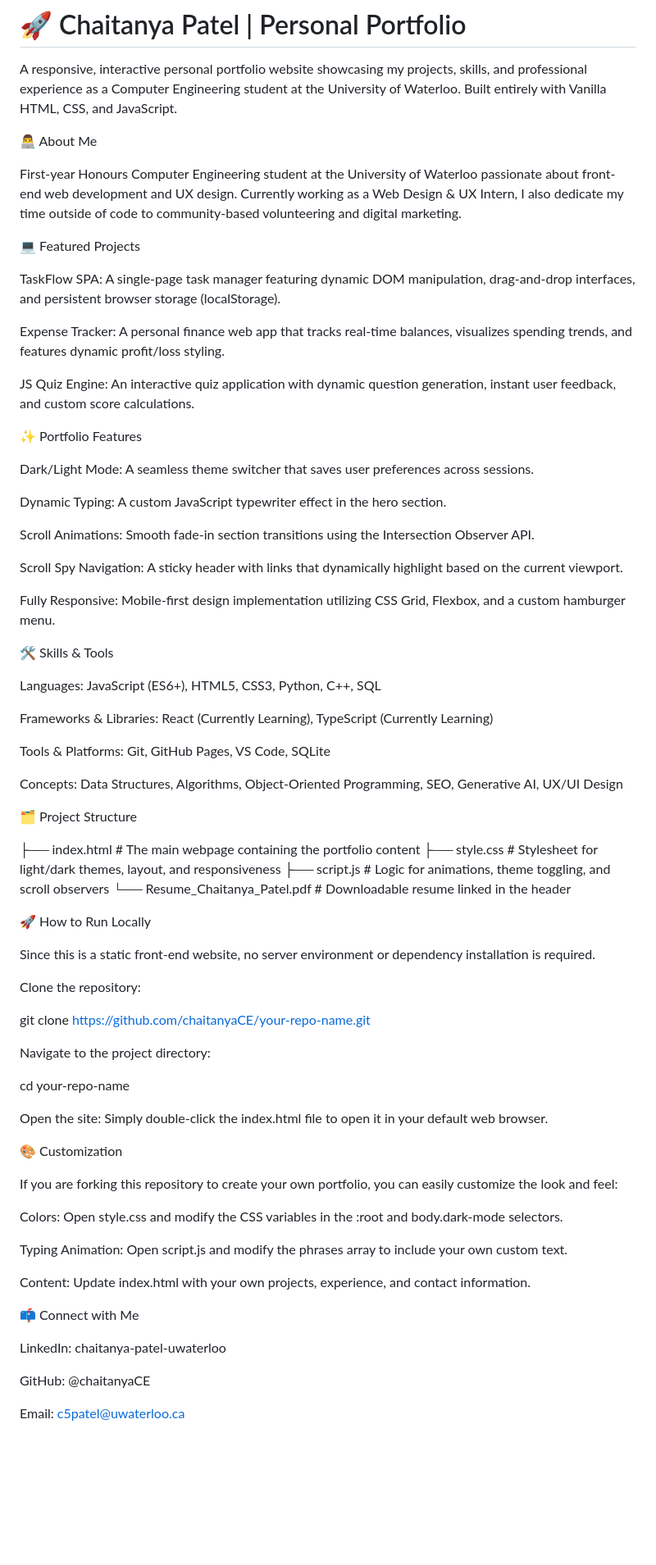
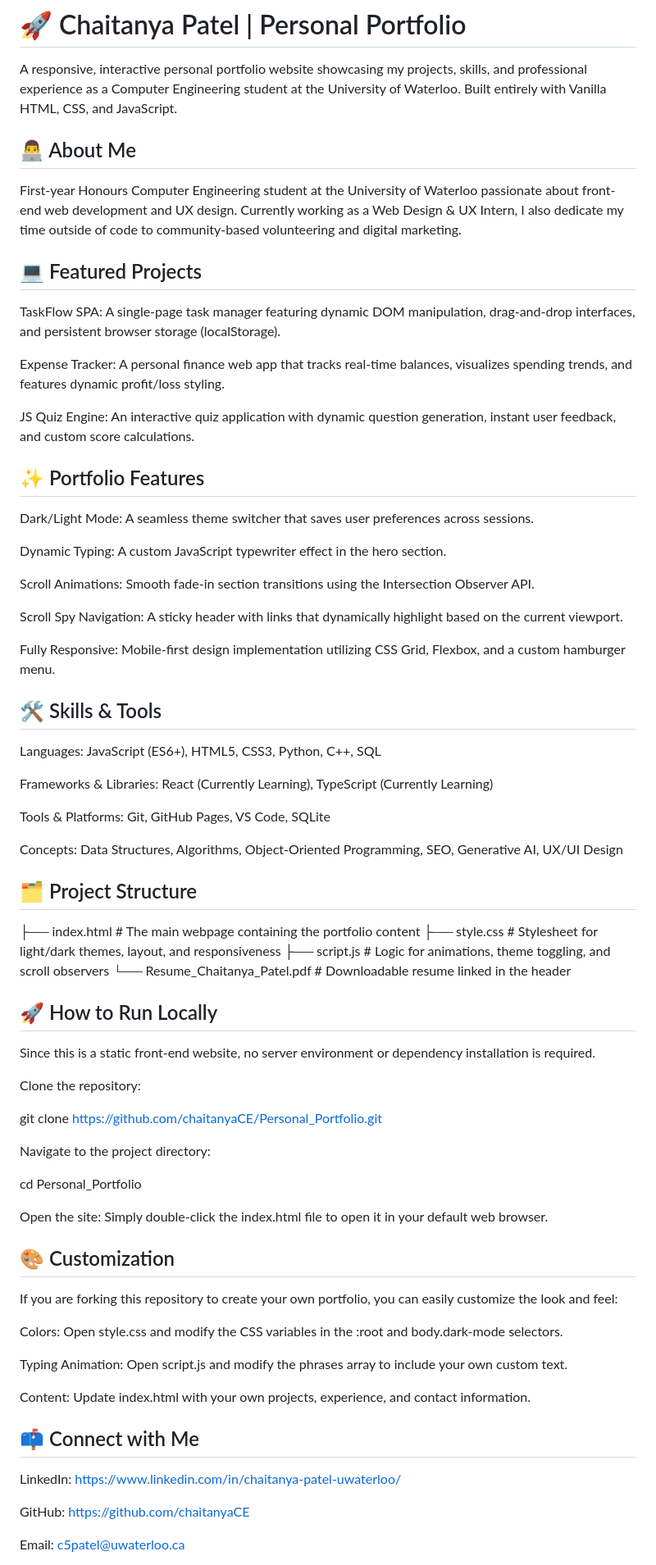
Before and after one commit to chaitanyaCE/Personal_Portfoilio, a Markdown page: README.md, the part around one of its changes. Shown at 82% size. Rendered like a GitHub page; blank space fills up the shorter version.

```diff
--- a/README.md
+++ b/README.md
@@ -2,11 +2,11 @@
 
 A responsive, interactive personal portfolio website showcasing my projects, skills, and professional experience as a Computer Engineering student at the University of Waterloo. Built entirely with Vanilla HTML, CSS, and JavaScript.
 
-👨‍💻 About Me
+## 👨‍💻 About Me
 
 First-year Honours Computer Engineering student at the University of Waterloo passionate about front-end web development and UX design. Currently working as a Web Design & UX Intern, I also dedicate my time outside of code to community-based volunteering and digital marketing.
 
-💻 Featured Projects
+## 💻 Featured Projects
 
 TaskFlow SPA: A single-page task manager featuring dynamic DOM manipulation, drag-and-drop interfaces, and persistent browser storage (localStorage).
 
@@ -14,7 +14,7 @@ Expense Tracker: A personal finance web app that tracks real-time balances, visu
 
 JS Quiz Engine: An interactive quiz application with dynamic question generation, instant user feedback, and custom score calculations.
 
-✨ Portfolio Features
+## ✨ Portfolio Features
 
 Dark/Light Mode: A seamless theme switcher that saves user preferences across sessions.
 
@@ -26,7 +26,7 @@ Scroll Spy Navigation: A sticky header with links that dynamically highlight bas
 
 Fully Responsive: Mobile-first design implementation utilizing CSS Grid, Flexbox, and a custom hamburger menu.
 
-🛠️ Skills & Tools
+## 🛠️ Skills & Tools
 
 Languages: JavaScript (ES6+), HTML5, CSS3, Python, C++, SQL
 
@@ -36,7 +36,7 @@ Tools & Platforms: Git, GitHub Pages, VS Code, SQLite
 
 Concepts: Data Structures, Algorithms, Object-Oriented Programming, SEO, Generative AI, UX/UI Design
 
-🗂️ Project Structure
+## 🗂️ Project Structure
 
 ├── index.html                 # The main webpage containing the portfolio content
 ├── style.css                  # Stylesheet for light/dark themes, layout, and responsiveness
@@ -44,24 +44,24 @@ Concepts: Data Structures, Algorithms, Object-Oriented Programming, SEO, Generat
 └── Resume_Chaitanya_Patel.pdf # Downloadable resume linked in the header
 
 
-🚀 How to Run Locally
+## 🚀 How to Run Locally
 
 Since this is a static front-end website, no server environment or dependency installation is required.
 
 Clone the repository:
 
-git clone [https://github.com/chaitanyaCE/your-repo-name.git](https://github.com/chaitanyaCE/your-repo-name.git)
+git clone [https://github.com/chaitanyaCE/Personal_Portfolio.git](https://github.com/chaitanyaCE/Personal_Portfolio.git)
 
 
 Navigate to the project directory:
 
-cd your-repo-name
+cd Personal_Portfolio
 
 
 Open the site:
 Simply double-click the index.html file to open it in your default web browser.
 
-🎨 Customization
+## 🎨 Customization
 
 If you are forking this repository to create your own portfolio, you can easily customize the look and feel:
 
@@ -71,11 +71,11 @@ Typing Animation: Open script.js and modify the phrases array to include your ow
 
 Content: Update index.html with your own projects, experience, and contact information.
 
-📫 Connect with Me
+## 📫 Connect with Me
 
-LinkedIn: chaitanya-patel-uwaterloo
+LinkedIn: [https://www.linkedin.com/in/chaitanya-patel-uwaterloo/](https://www.linkedin.com/in/chaitanya-patel-uwaterloo/)
 
-GitHub: @chaitanyaCE
+GitHub: [https://github.com/chaitanyaCE](https://github.com/chaitanyaCE)
 
 Email: c5patel@uwaterloo.ca
 
```
Also changed, not shown: other parts of README.md (+1 -1 lines).
